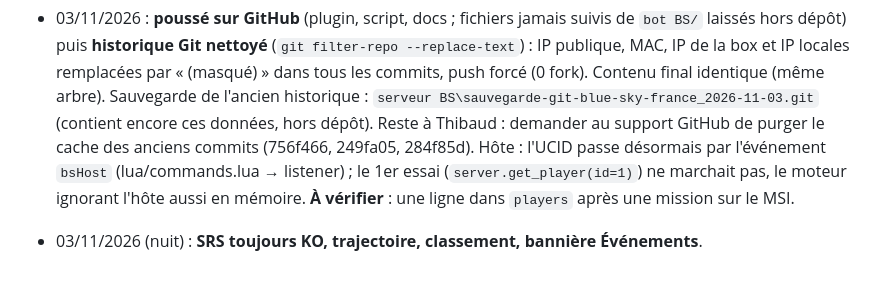
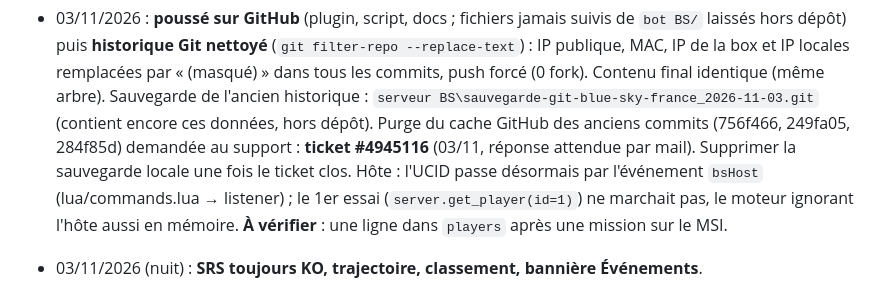
Before and after one commit to thibaero278/blue-sky-france, a Markdown page: PASSATION.md, the part around the change. Drawn GitHub-style.

Commit message:
PASSATION : ticket GitHub de purge du cache
Co-Authored-By: Claude Opus 5.5 <noreply@anthropic.com>

```diff
--- a/PASSATION.md
+++ b/PASSATION.md
@@ -495,7 +495,8 @@ Un site Blue Sky (fait : GitHub Pages, https://thibaero278.github.io/blue-sky-fr
   **historique Git nettoyé** (`git filter-repo --replace-text`) : IP publique, MAC, IP de la box et IP locales remplacées par
   « (masqué) » dans tous les commits, push forcé (0 fork). Contenu final identique (même arbre). Sauvegarde de l'ancien
   historique : `serveur BS\sauvegarde-git-blue-sky-france_2026-11-03.git` (contient encore ces données, hors dépôt).
-  Reste à Thibaud : demander au support GitHub de purger le cache des anciens commits (756f466, 249fa05, 284f85d).
+  Purge du cache GitHub des anciens commits (756f466, 249fa05, 284f85d) demandée au support : **ticket #4945116**
+  (03/11, réponse attendue par mail). Supprimer la sauvegarde locale une fois le ticket clos.
   Hôte : l'UCID passe désormais par l'événement `bsHost` (lua/commands.lua → listener) ; le 1er essai (`server.get_player(id=1)`)
   ne marchait pas, le moteur ignorant l'hôte aussi en mémoire. **À vérifier** : une ligne dans `players` après une mission sur le MSI.
 
```
